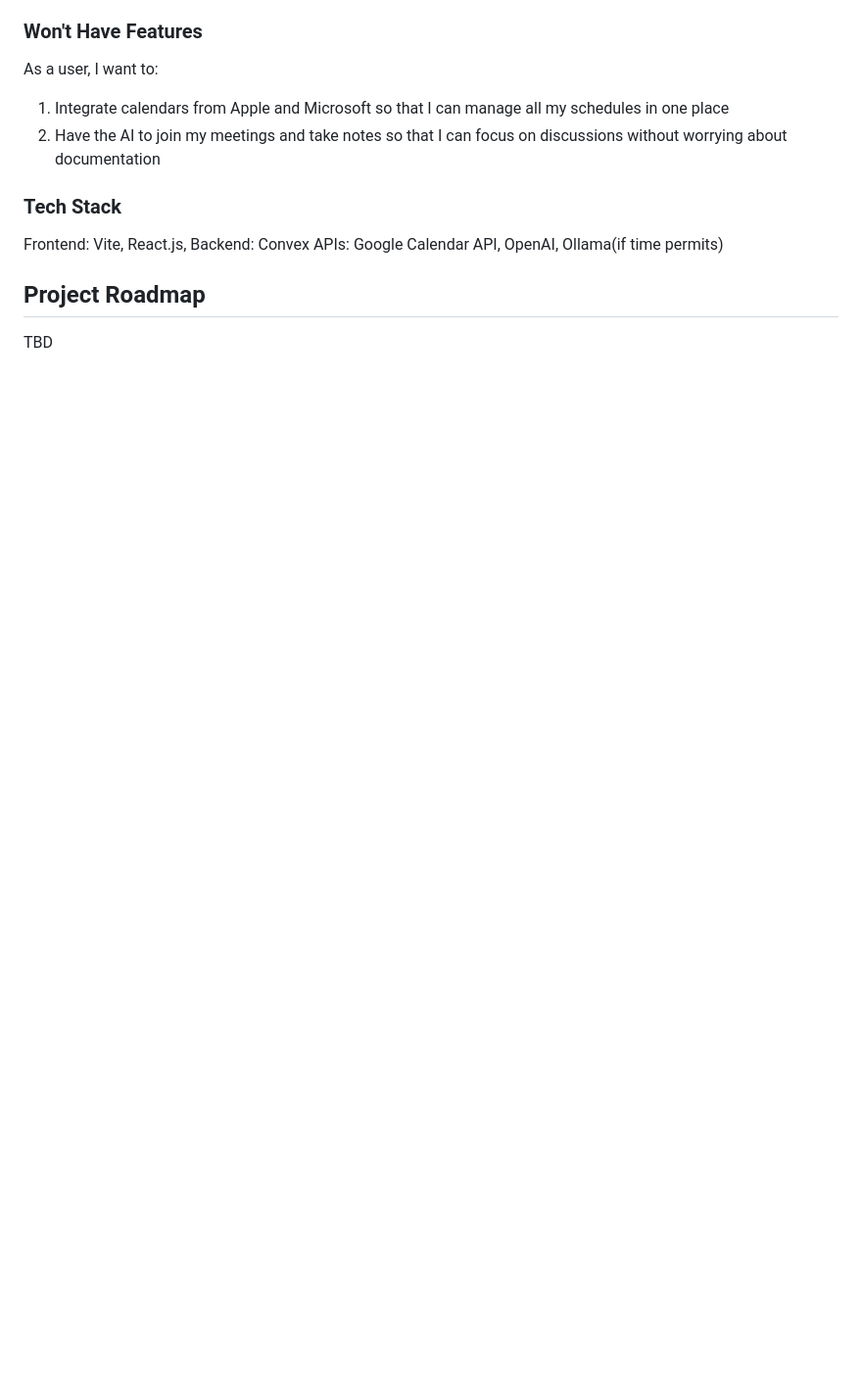
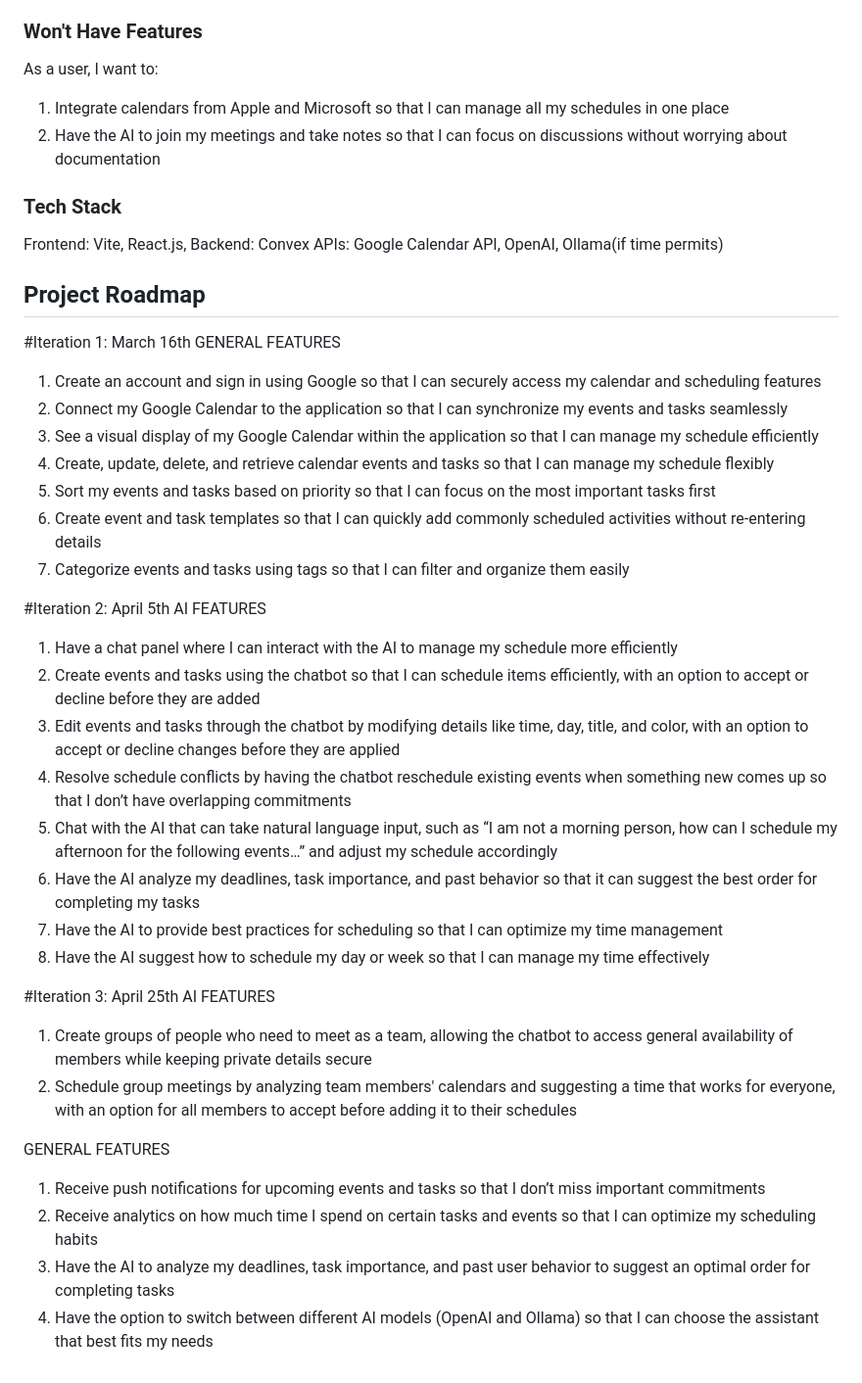
Before and after one commit to cs264sp25-homework/team-05, a Markdown page: PROPOSAL.md, the part around the change. Shown at 98% size. GitHub-like rendering; blank space fills up the shorter version.

```diff
--- a/PROPOSAL.md
+++ b/PROPOSAL.md
@@ -52,4 +52,34 @@ Backend: Convex
 APIs: Google Calendar API, OpenAI, Ollama(if time permits)
 
 ## Project Roadmap
-TBD
+#Iteration 1: March 16th
+GENERAL FEATURES
+1. Create an account and sign in using Google so that I can securely access my calendar and scheduling features
+2. Connect my Google Calendar to the application so that I can synchronize my events and tasks seamlessly
+3. See a visual display of my Google Calendar within the application so that I can manage my schedule efficiently
+4. Create, update, delete, and retrieve calendar events and tasks so that I can manage my schedule flexibly
+5. Sort my events and tasks based on priority so that I can focus on the most important tasks first
+6. Create event and task templates so that I can quickly add commonly scheduled activities without re-entering details
+7. Categorize events and tasks using tags so that I can filter and organize them easily
+
+#Iteration 2: April 5th
+AI FEATURES
+1. Have a chat panel where I can interact with the AI to manage my schedule more efficiently
+2. Create events and tasks using the chatbot so that I can schedule items efficiently, with an option to accept or decline before they are added
+3. Edit events and tasks through the chatbot by modifying details like time, day, title, and color, with an option to accept or decline changes before they are applied
+4. Resolve schedule conflicts by having the chatbot reschedule existing events when something new comes up so that I don’t have overlapping commitments
+5. Chat with the AI that can take natural language input, such as “I am not a morning person, how can I schedule my afternoon for the following events…” and adjust my schedule accordingly
+6. Have the AI analyze my deadlines, task importance, and past behavior so that it can suggest the best order for completing my tasks
+7. Have the AI to provide best practices for scheduling so that I can optimize my time management
+8. Have the AI suggest how to schedule my day or week so that I can manage my time effectively
+
+#Iteration 3: April 25th
+AI FEATURES
+1. Create groups of people who need to meet as a team, allowing the chatbot to access general availability of members while keeping private details secure
+2. Schedule group meetings by analyzing team members' calendars and suggesting a time that works for everyone, with an option for all members to accept before adding it to their schedules
+
+GENERAL FEATURES
+1. Receive push notifications for upcoming events and tasks so that I don’t miss important commitments
+2. Receive analytics on how much time I spend on certain tasks and events so that I can optimize my scheduling habits
+3. Have the AI to analyze my deadlines, task importance, and past user behavior to suggest an optimal order for completing tasks
+4. Have the option to switch between different AI models (OpenAI and Ollama) so that I can choose the assistant that best fits my needs
```
